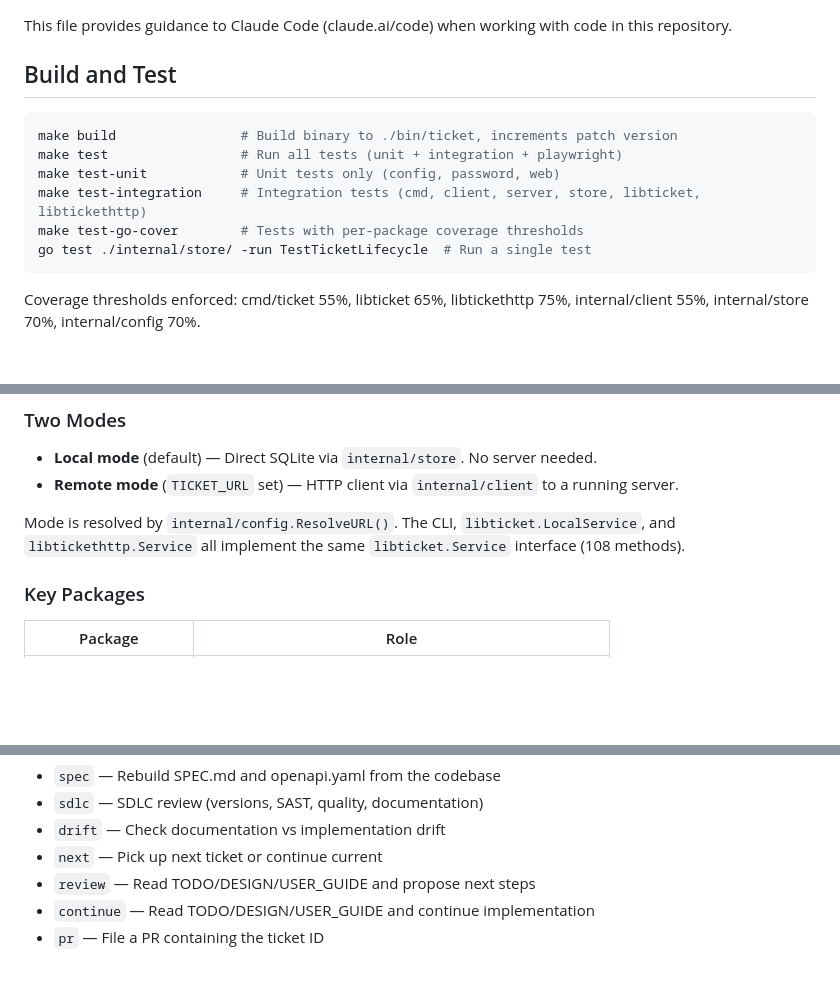
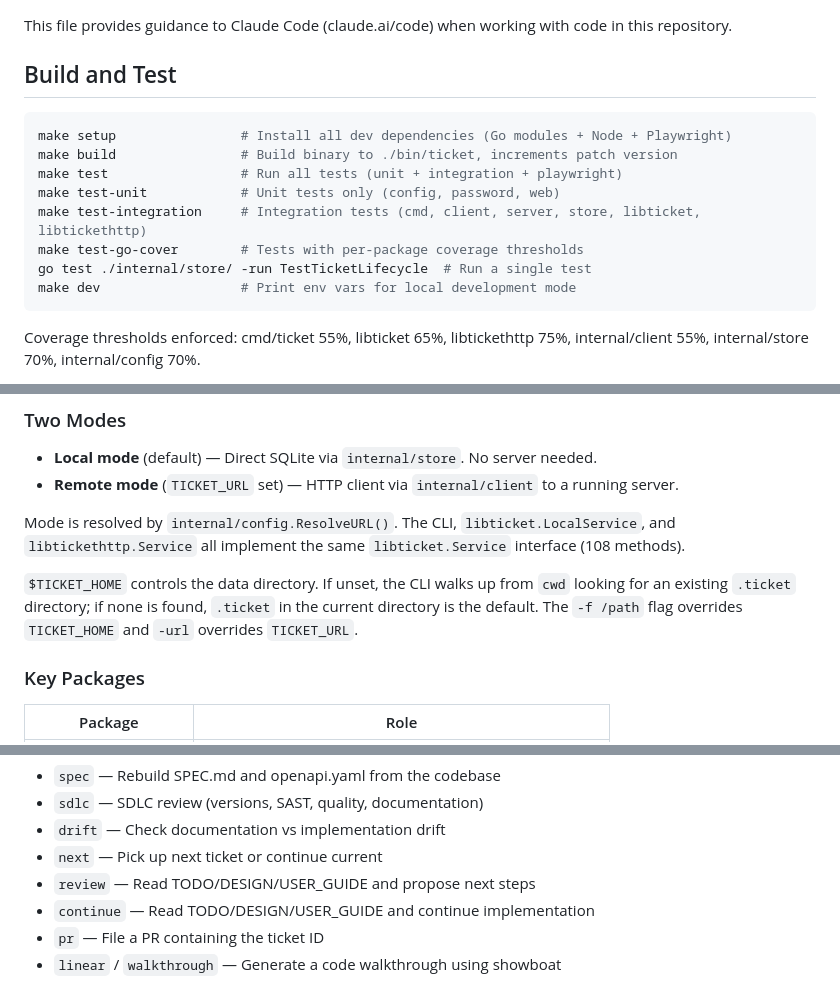
Before and after one commit to simonski/ticket, a Markdown page: CLAUDE.md, 3 parts joined by grey strips. GitHub-like rendering; blank space fills up the shorter version.

Commit message:
Update CLAUDE.md with setup, dev, and walkthrough commands
Co-Authored-By: Claude Opus 4.6 (1M context) <noreply@anthropic.com>

````diff
--- a/CLAUDE.md
+++ b/CLAUDE.md
@@ -5,12 +5,14 @@ This file provides guidance to Claude Code (claude.ai/code) when working with co
 ## Build and Test
 
 ```bash
+make setup                # Install all dev dependencies (Go modules + Node + Playwright)
 make build                # Build binary to ./bin/ticket, increments patch version
 make test                 # Run all tests (unit + integration + playwright)
 make test-unit            # Unit tests only (config, password, web)
 make test-integration     # Integration tests (cmd, client, server, store, libticket, libtickethttp)
 make test-go-cover        # Tests with per-package coverage thresholds
 go test ./internal/store/ -run TestTicketLifecycle  # Run a single test
+make dev                  # Print env vars for local development mode
 ```
 
 Coverage thresholds enforced: cmd/ticket 55%, libticket 65%, libtickethttp 75%, internal/client 55%, internal/store 70%, internal/config 70%.
@@ -32,6 +34,8 @@ Single Go binary (`cmd/ticket/main.go`) providing four interfaces to the same da
 - **Remote mode** (`TICKET_URL` set) — HTTP client via `internal/client` to a running server.
 
 Mode is resolved by `internal/config.ResolveURL()`. The CLI, `libticket.LocalService`, and `libtickethttp.Service` all implement the same `libticket.Service` interface (108 methods).
+
+`$TICKET_HOME` controls the data directory. If unset, the CLI walks up from `cwd` looking for an existing `.ticket` directory; if none is found, `.ticket` in the current directory is the default. The `-f /path` flag overrides `TICKET_HOME` and `-url` overrides `TICKET_URL`.
 
 ### Key Packages
 
@@ -87,3 +91,4 @@ These words as user input trigger specific workflows defined in `docs/RULES.md`:
 - `review` — Read TODO/DESIGN/USER_GUIDE and propose next steps
 - `continue` — Read TODO/DESIGN/USER_GUIDE and continue implementation
 - `pr` — File a PR containing the ticket ID
+- `linear` / `walkthrough` — Generate a code walkthrough using showboat
````
